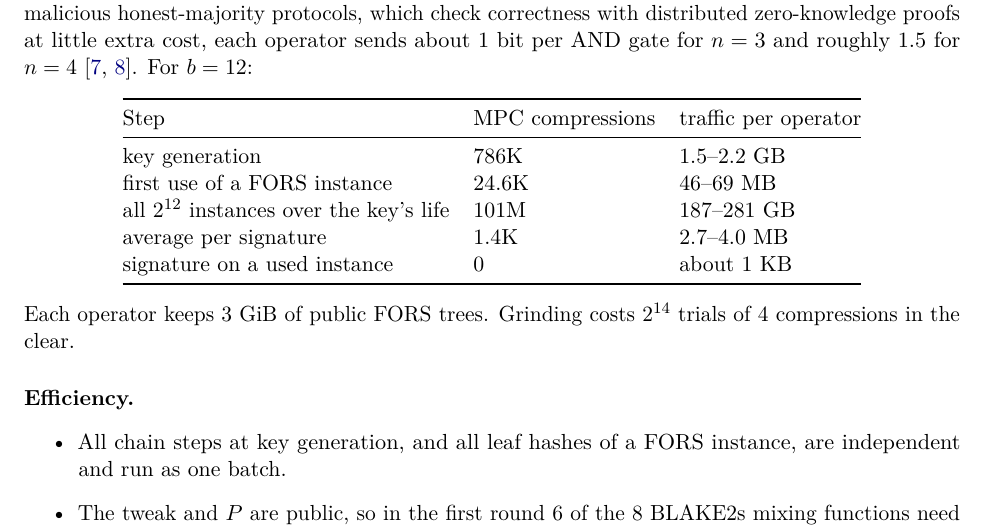
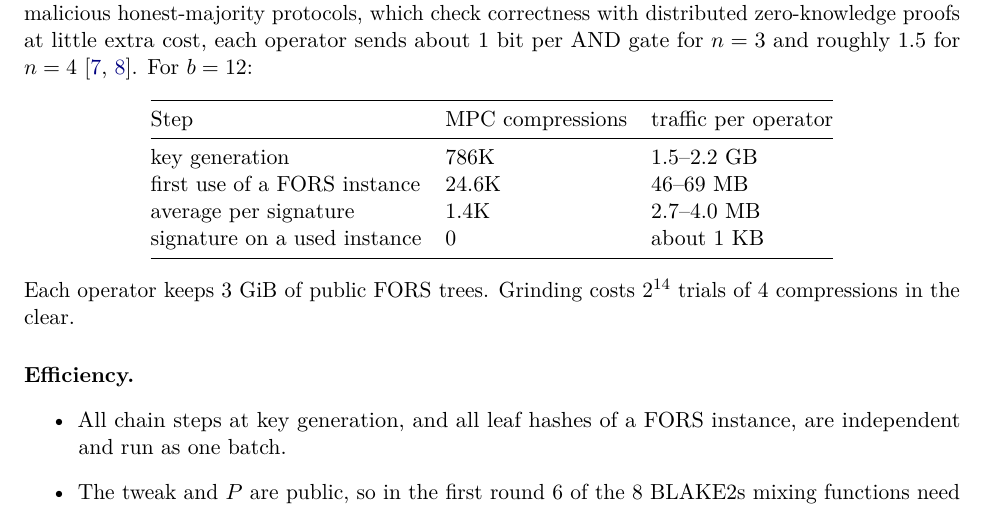
Before and after one commit to TomWambsgans/leanXMSS-leanSPHINCS-candidates, a LaTeX paper (leansphincs.tex): part of page 5 of 7, cut so that both start at the same text. Compiled offline with pdfLaTeX.

Commit message:
Drop the whole-lifetime row from the threshold cost table
Co-Authored-By: Claude Opus 5.5 <noreply@anthropic.com>

```diff
--- a/leansphincs.tex
+++ b/leansphincs.tex
@@ -300,7 +300,6 @@ Step & MPC compressions & traffic per operator\\
 \midrule
 key generation & 786K & 1.5--2.2 GB\\
 first use of a FORS instance & 24.6K & 46--69 MB\\
-all $2^{12}$ instances over the key's life & 101M & 187--281 GB\\
 average per signature & 1.4K & 2.7--4.0 MB\\
 signature on a used instance & 0 & about 1 KB\\
 \bottomrule
```
